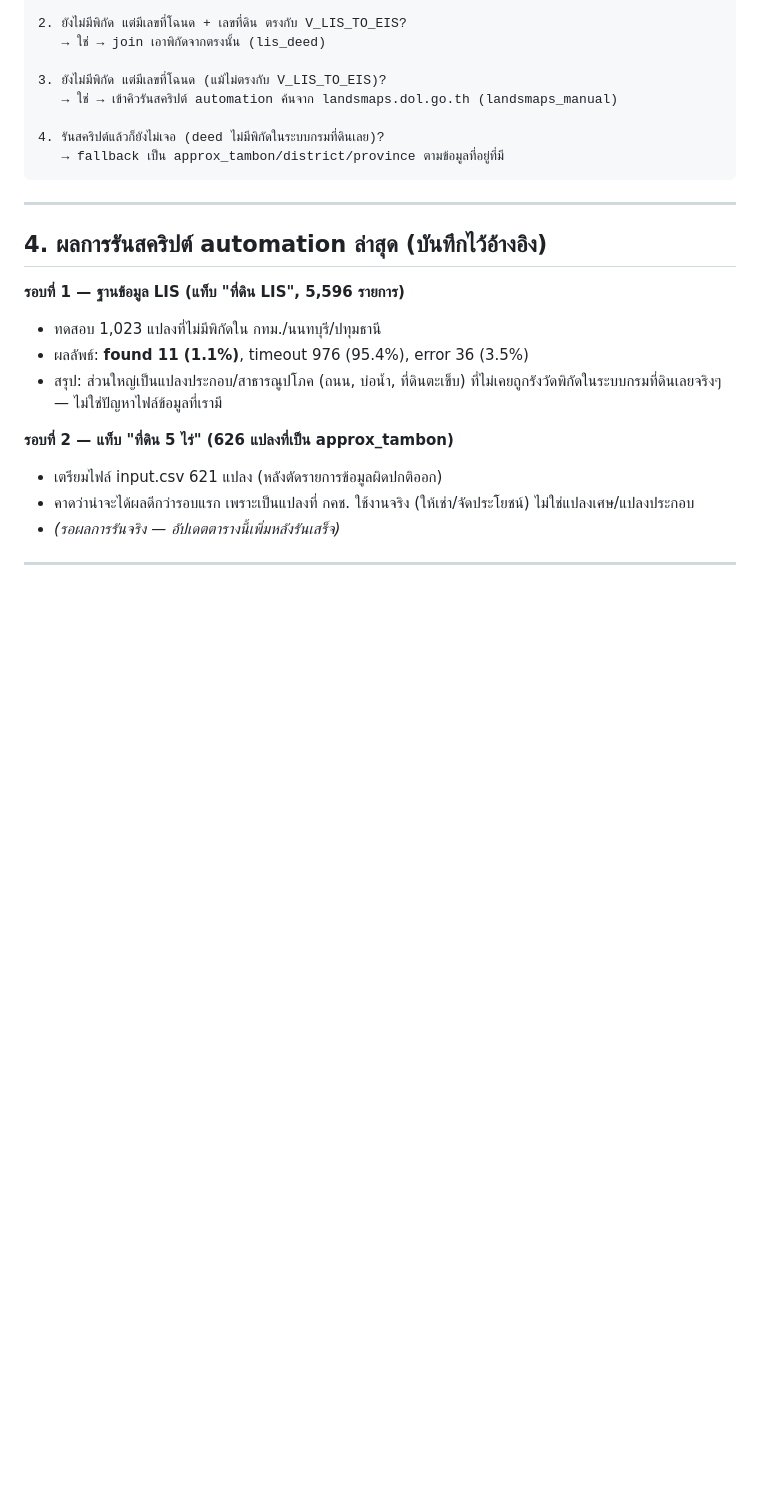
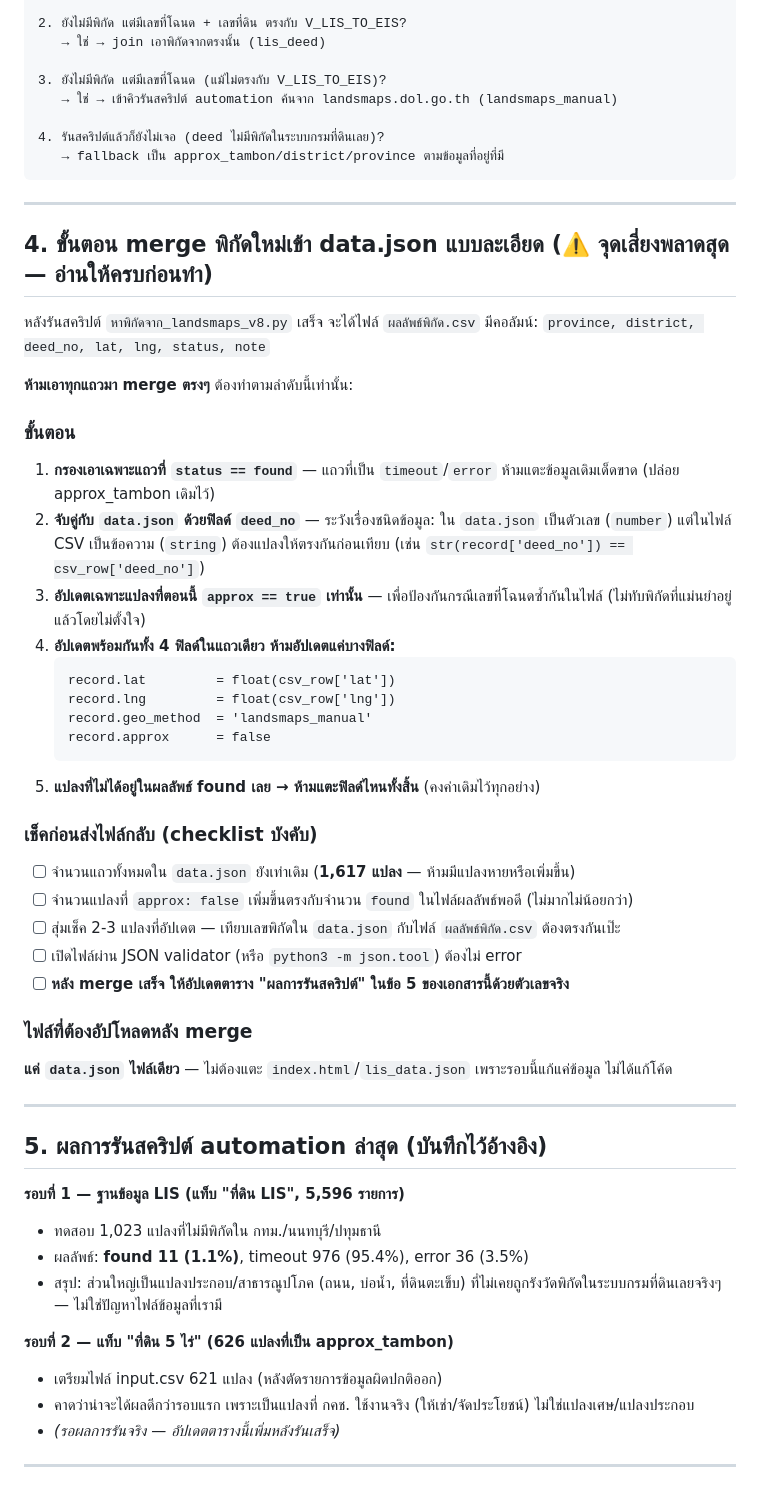
Before and after one commit to surathin3320500281957-cmd/Laa_Dashboard, a Markdown page: geo_method_อ้างอิง.md, the part around one of its changes. GitHub-like rendering; blank space fills up the shorter version.

````diff
--- a/geo_method_อ้างอิง.md
+++ b/geo_method_อ้างอิง.md
@@ -57,7 +57,39 @@
 
 ---
 
-## 4. ผลการรันสคริปต์ automation ล่าสุด (บันทึกไว้อ้างอิง)
+## 4. ขั้นตอน merge พิกัดใหม่เข้า data.json แบบละเอียด (⚠️ จุดเสี่ยงพลาดสุด — อ่านให้ครบก่อนทำ)
+
+หลังรันสคริปต์ `หาพิกัดจาก_landsmaps_v8.py` เสร็จ จะได้ไฟล์ `ผลลัพธ์พิกัด.csv`
+มีคอลัมน์: `province, district, deed_no, lat, lng, status, note`
+
+**ห้ามเอาทุกแถวมา merge ตรงๆ** ต้องทำตามลำดับนี้เท่านั้น:
+
+### ขั้นตอน
+1. **กรองเอาเฉพาะแถวที่ `status == found`** — แถวที่เป็น `timeout`/`error` ห้ามแตะข้อมูลเดิมเด็ดขาด (ปล่อย approx_tambon เดิมไว้)
+2. **จับคู่กับ `data.json` ด้วยฟิลด์ `deed_no`** — ระวังเรื่องชนิดข้อมูล: ใน `data.json` เป็นตัวเลข (`number`) แต่ในไฟล์ CSV เป็นข้อความ (`string`) ต้องแปลงให้ตรงกันก่อนเทียบ (เช่น `str(record['deed_no']) == csv_row['deed_no']`)
+3. **อัปเดตเฉพาะแปลงที่ตอนนี้ `approx == true` เท่านั้น** — เพื่อป้องกันกรณีเลขที่โฉนดซ้ำกันในไฟล์ (ไม่ทับพิกัดที่แม่นยำอยู่แล้วโดยไม่ตั้งใจ)
+4. **อัปเดตพร้อมกันทั้ง 4 ฟิลด์ในแถวเดียว ห้ามอัปเดตแค่บางฟิลด์:**
+   ```
+   record.lat         = float(csv_row['lat'])
+   record.lng         = float(csv_row['lng'])
+   record.geo_method  = 'landsmaps_manual'
+   record.approx      = false
+   ```
+5. **แปลงที่ไม่ได้อยู่ในผลลัพธ์ found เลย → ห้ามแตะฟิลด์ไหนทั้งสิ้น** (คงค่าเดิมไว้ทุกอย่าง)
+
+### เช็คก่อนส่งไฟล์กลับ (checklist บังคับ)
+- [ ] จำนวนแถวทั้งหมดใน `data.json` ยังเท่าเดิม (**1,617 แปลง** — ห้ามมีแปลงหายหรือเพิ่มขึ้น)
+- [ ] จำนวนแปลงที่ `approx: false` เพิ่มขึ้นตรงกับจำนวน `found` ในไฟล์ผลลัพธ์พอดี (ไม่มากไม่น้อยกว่า)
+- [ ] สุ่มเช็ค 2-3 แปลงที่อัปเดต — เทียบเลขพิกัดใน `data.json` กับไฟล์ `ผลลัพธ์พิกัด.csv` ต้องตรงกันเป๊ะ
+- [ ] เปิดไฟล์ผ่าน JSON validator (หรือ `python3 -m json.tool`) ต้องไม่ error
+- [ ] **หลัง merge เสร็จ ให้อัปเดตตาราง "ผลการรันสคริปต์" ในข้อ 5 ของเอกสารนี้ด้วยตัวเลขจริง**
+
+### ไฟล์ที่ต้องอัปโหลดหลัง merge
+**แค่ `data.json` ไฟล์เดียว** — ไม่ต้องแตะ `index.html`/`lis_data.json` เพราะรอบนี้แก้แค่ข้อมูล ไม่ได้แก้โค้ด
+
+---
+
+## 5. ผลการรันสคริปต์ automation ล่าสุด (บันทึกไว้อ้างอิง)
 
 **รอบที่ 1 — ฐานข้อมูล LIS (แท็บ "ที่ดิน LIS", 5,596 รายการ)**
 - ทดสอบ 1,023 แปลงที่ไม่มีพิกัดใน กทม./นนทบุรี/ปทุมธานี
````
Also changed, not shown: other parts of geo_method_อ้างอิง.md (+2 -2 lines).
